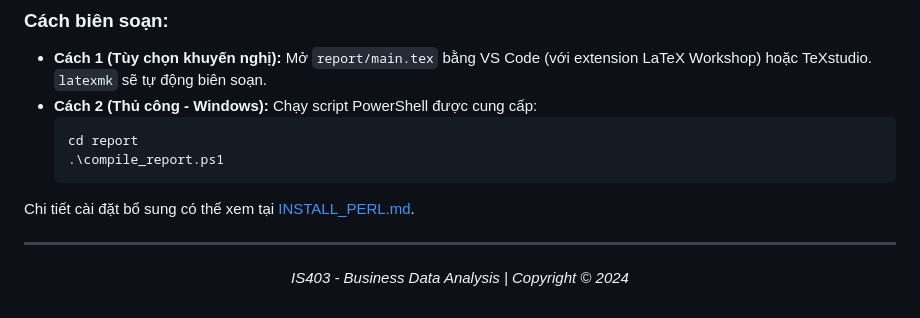
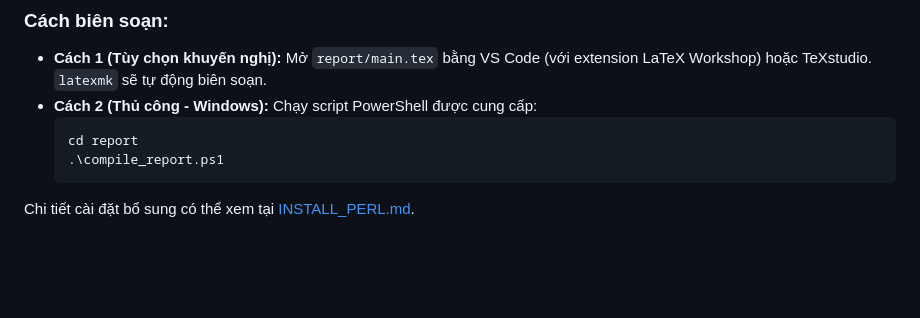
Before and after one commit to QuangDung2511/IS403_HCMC_Air_Quality, a Markdown page: README.md, the part around the change. Drawn GitHub-style; blank space fills up the shorter version.

````diff
--- a/README.md
+++ b/README.md
@@ -117,8 +117,3 @@ Báo cáo chi tiết của đồ án (Đồ án IS403) được trình bày tron
     ```
 
 Chi tiết cài đặt bổ sung có thể xem tại [INSTALL_PERL.md](report/INSTALL_PERL.md).
-
----
-<p align="center">
-  <em>IS403 - Business Data Analysis | Copyright © 2024</em>
-</p>
````
